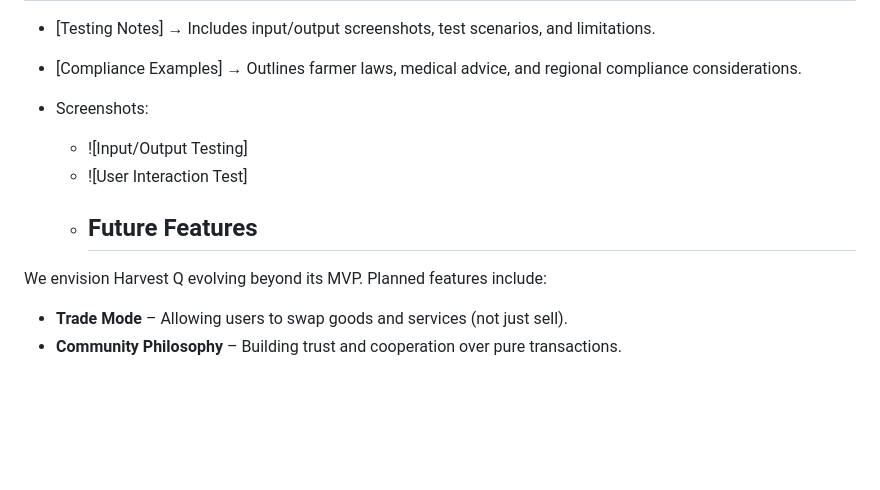
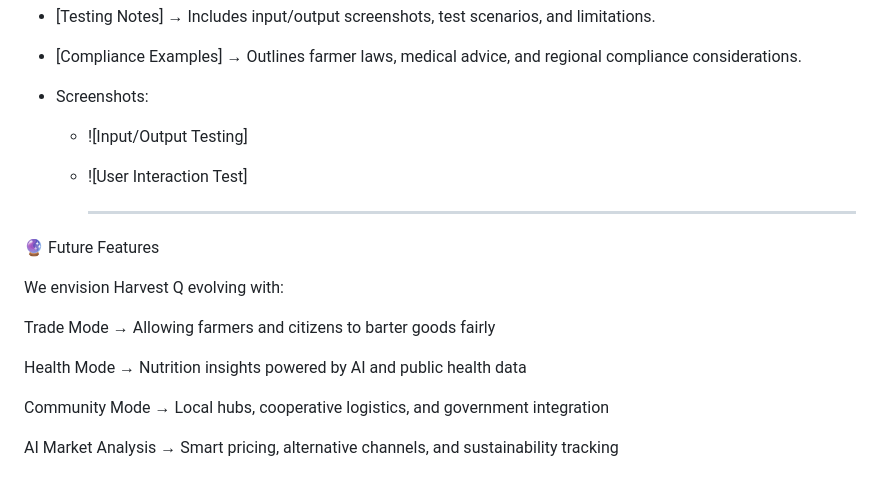
Before and after one commit to runfothemountains/Harvest-Q, a Markdown page: README.md, the part around the change. GitHub-like rendering; blank space fills up the shorter version.

```diff
--- a/README.md
+++ b/README.md
@@ -58,7 +58,17 @@ Supporting evidence, screenshots, and test cases are stored in the [/docs](/docs
 - Screenshots:
   - ![Input/Output Testing]
   - ![User Interaction Test]
-  - ## Future Features
-We envision Harvest Q evolving beyond its MVP. Planned features include:
-- **Trade Mode** – Allowing users to swap goods and services (not just sell).
-- **Community Philosophy** – Building trust and cooperation over pure transactions.
+
+    ---
+
+🔮 Future Features
+
+We envision Harvest Q evolving with:
+
+Trade Mode → Allowing farmers and citizens to barter goods fairly
+
+Health Mode → Nutrition insights powered by AI and public health data
+
+Community Mode → Local hubs, cooperative logistics, and government integration
+
+AI Market Analysis → Smart pricing, alternative channels, and sustainability tracking
```
